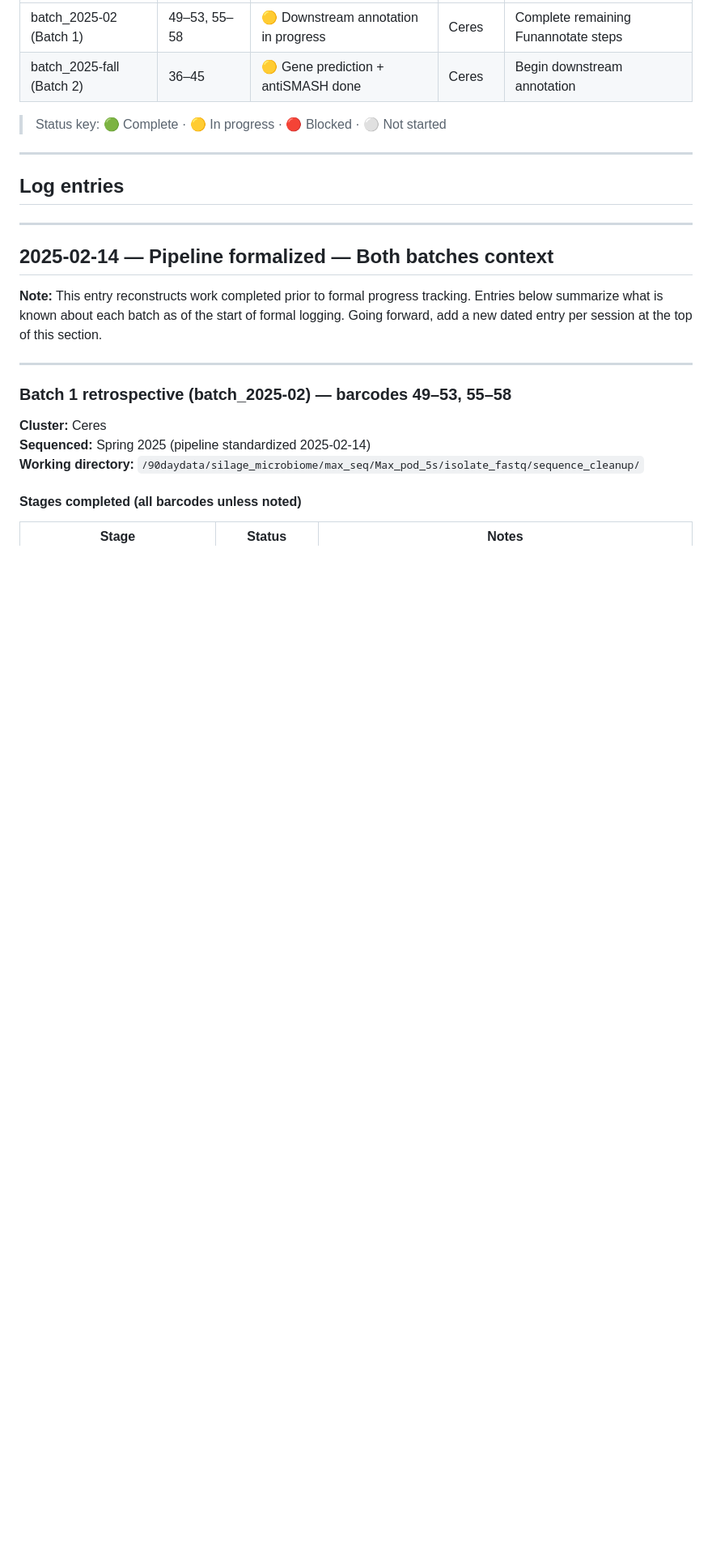
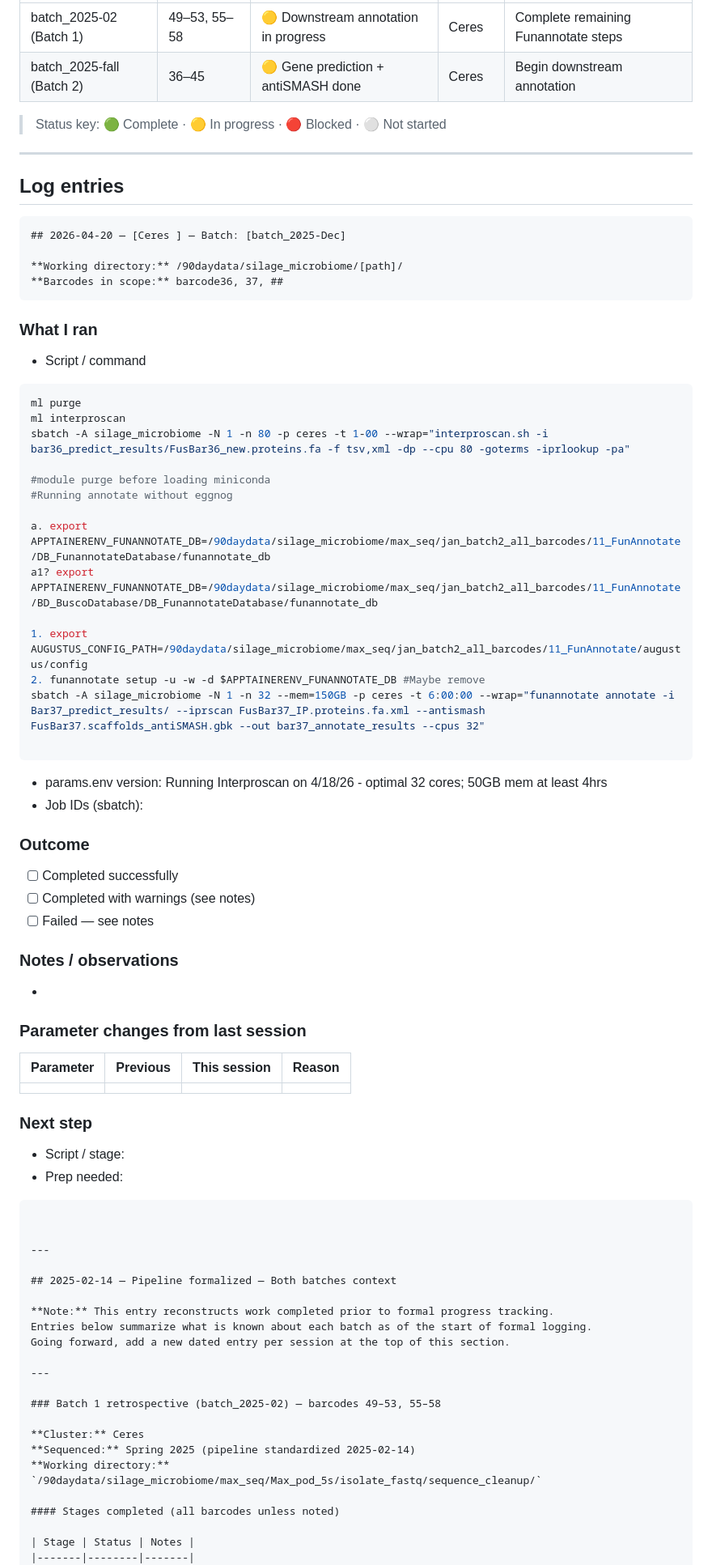
Before and after one commit to Dr-Max-Genomics/Sequencing_WI_Fusarium_Genomes, a Markdown page: PROGRESS.md, the part around the change. Shown at 81% size. GitHub-like rendering; blank space fills up the shorter version.

Commit message:
Update PROGRESS.md
Start modifying updates

````diff
--- a/PROGRESS.md
+++ b/PROGRESS.md
@@ -59,6 +59,53 @@
 
 ## Log entries
 <!-- ─── Most recent entry at TOP ─────────────────────────── -->
+
+```
+## 2026-04-20 — [Ceres ] — Batch: [batch_2025-Dec]
+
+**Working directory:** /90daydata/silage_microbiome/[path]/
+**Barcodes in scope:** barcode36, 37, ##
+```
+
+### What I ran
+- Script / command
+```bash
+ml purge
+ml interproscan
+sbatch -A silage_microbiome -N 1 -n 80 -p ceres -t 1-00 --wrap="interproscan.sh -i bar36_predict_results/FusBar36_new.proteins.fa -f tsv,xml -dp --cpu 80 -goterms -iprlookup -pa"
+
+#module purge before loading miniconda
+#Running annotate without eggnog
+
+a. export APPTAINERENV_FUNANNOTATE_DB=/90daydata/silage_microbiome/max_seq/jan_batch2_all_barcodes/11_FunAnnotate/DB_FunannotateDatabase/funannotate_db
+a1? export APPTAINERENV_FUNANNOTATE_DB=/90daydata/silage_microbiome/max_seq/jan_batch2_all_barcodes/11_FunAnnotate/BD_BuscoDatabase/DB_FunannotateDatabase/funannotate_db
+
+1. export AUGUSTUS_CONFIG_PATH=/90daydata/silage_microbiome/max_seq/jan_batch2_all_barcodes/11_FunAnnotate/augustus/config
+2. funannotate setup -u -w -d $APPTAINERENV_FUNANNOTATE_DB #Maybe remove
+sbatch -A silage_microbiome -N 1 -n 32 --mem=150GB -p ceres -t 6:00:00 --wrap="funannotate annotate -i Bar37_predict_results/ --iprscan FusBar37_IP.proteins.fa.xml --antismash FusBar37.scaffolds_antiSMASH.gbk --out bar37_annotate_results --cpus 32"
+
+```
+- params.env version: Running Interproscan on 4/18/26 - optimal 32 cores; 50GB mem at least 4hrs
+- Job IDs (sbatch):
+
+### Outcome
+- [ ] Completed successfully
+- [ ] Completed with warnings (see notes)
+- [ ] Failed — see notes
+
+### Notes / observations
+-
+
+### Parameter changes from last session
+| Parameter | Previous | This session | Reason |
+|-----------|----------|--------------|--------|
+|           |          |              |        |
+
+### Next step
+- Script / stage:
+- Prep needed:
+```
+
 
 ---
 
````
